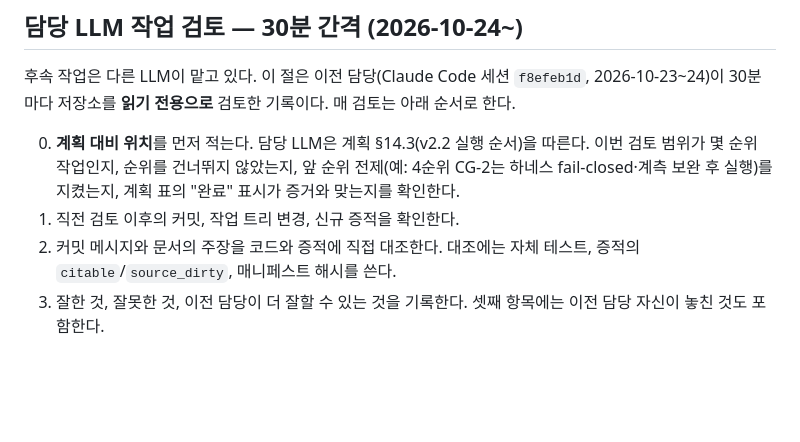
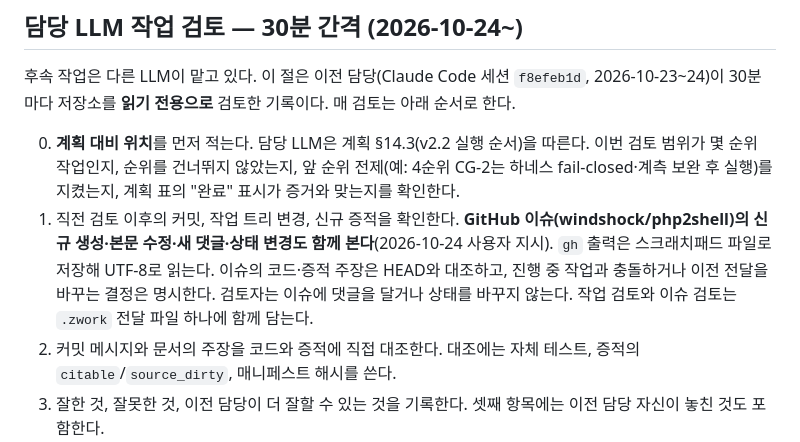
Before and after one commit to windshock/php2shell, a Markdown page: docs/php2shell-llm-handoff.md, the part around the change. Drawn GitHub-style; blank space fills up the shorter version.

Commit message:
Handoff review method: include GitHub issue updates in each 30-minute review (user instruction)
Co-Authored-By: Claude Opus 5.5 <noreply@anthropic.com>

```diff
--- a/docs/php2shell-llm-handoff.md
+++ b/docs/php2shell-llm-handoff.md
@@ -128,7 +128,7 @@
 후속 작업은 다른 LLM이 맡고 있다. 이 절은 이전 담당(Claude Code 세션 `f8efeb1d`, 2026-10-23~24)이 30분마다 저장소를 **읽기 전용으로** 검토한 기록이다. 매 검토는 아래 순서로 한다.
 
 0. **계획 대비 위치**를 먼저 적는다. 담당 LLM은 계획 §14.3(v2.2 실행 순서)을 따른다. 이번 검토 범위가 몇 순위 작업인지, 순위를 건너뛰지 않았는지, 앞 순위 전제(예: 4순위 CG-2는 하네스 fail-closed·계측 보완 후 실행)를 지켰는지, 계획 표의 "완료" 표시가 증거와 맞는지를 확인한다.
-1. 직전 검토 이후의 커밋, 작업 트리 변경, 신규 증적을 확인한다.
+1. 직전 검토 이후의 커밋, 작업 트리 변경, 신규 증적을 확인한다. **GitHub 이슈(windshock/php2shell)의 신규 생성·본문 수정·새 댓글·상태 변경도 함께 본다**(2026-10-24 사용자 지시). `gh` 출력은 스크래치패드 파일로 저장해 UTF-8로 읽는다. 이슈의 코드·증적 주장은 HEAD와 대조하고, 진행 중 작업과 충돌하거나 이전 전달을 바꾸는 결정은 명시한다. 검토자는 이슈에 댓글을 달거나 상태를 바꾸지 않는다. 작업 검토와 이슈 검토는 `.zwork` 전달 파일 하나에 함께 담는다.
 2. 커밋 메시지와 문서의 주장을 코드와 증적에 직접 대조한다. 대조에는 자체 테스트, 증적의 `citable`/`source_dirty`, 매니페스트 해시를 쓴다.
 3. 잘한 것, 잘못한 것, 이전 담당이 더 잘할 수 있는 것을 기록한다. 셋째 항목에는 이전 담당 자신이 놓친 것도 포함한다.
 
```
